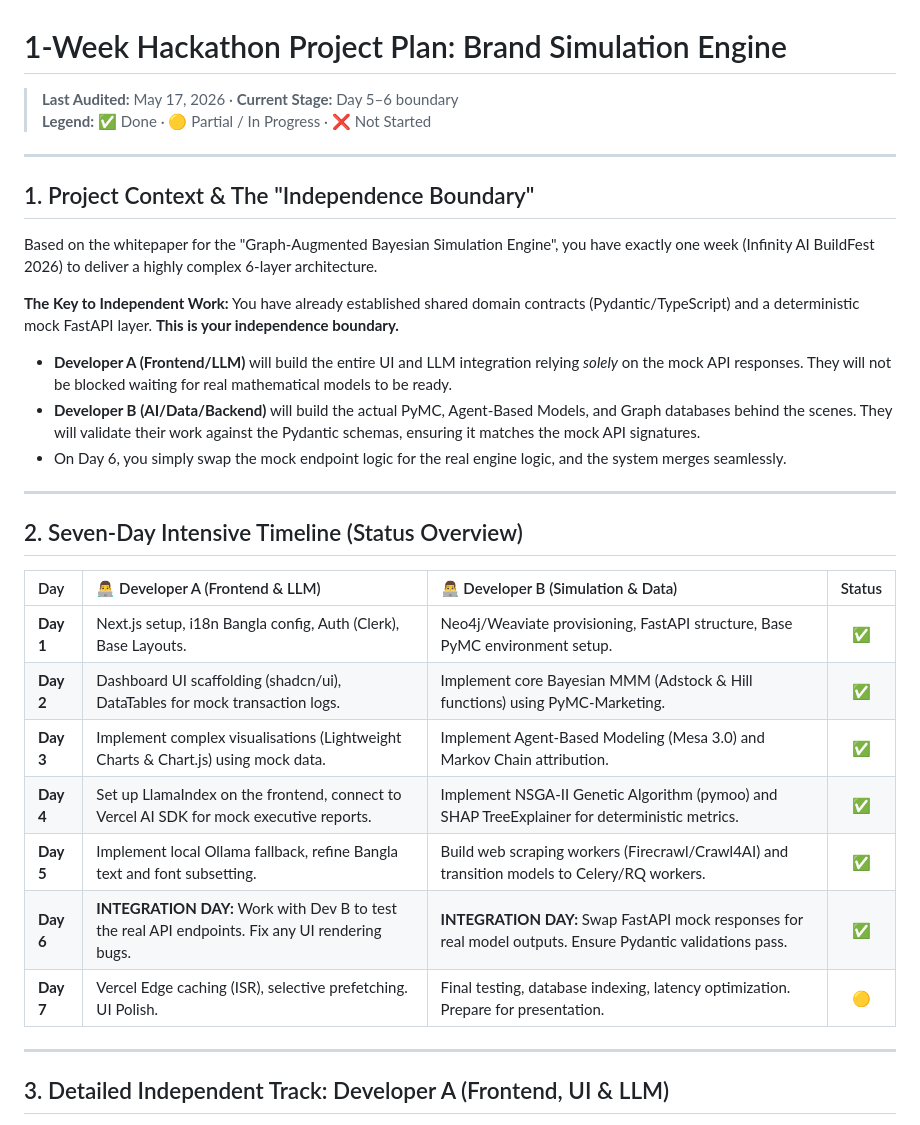
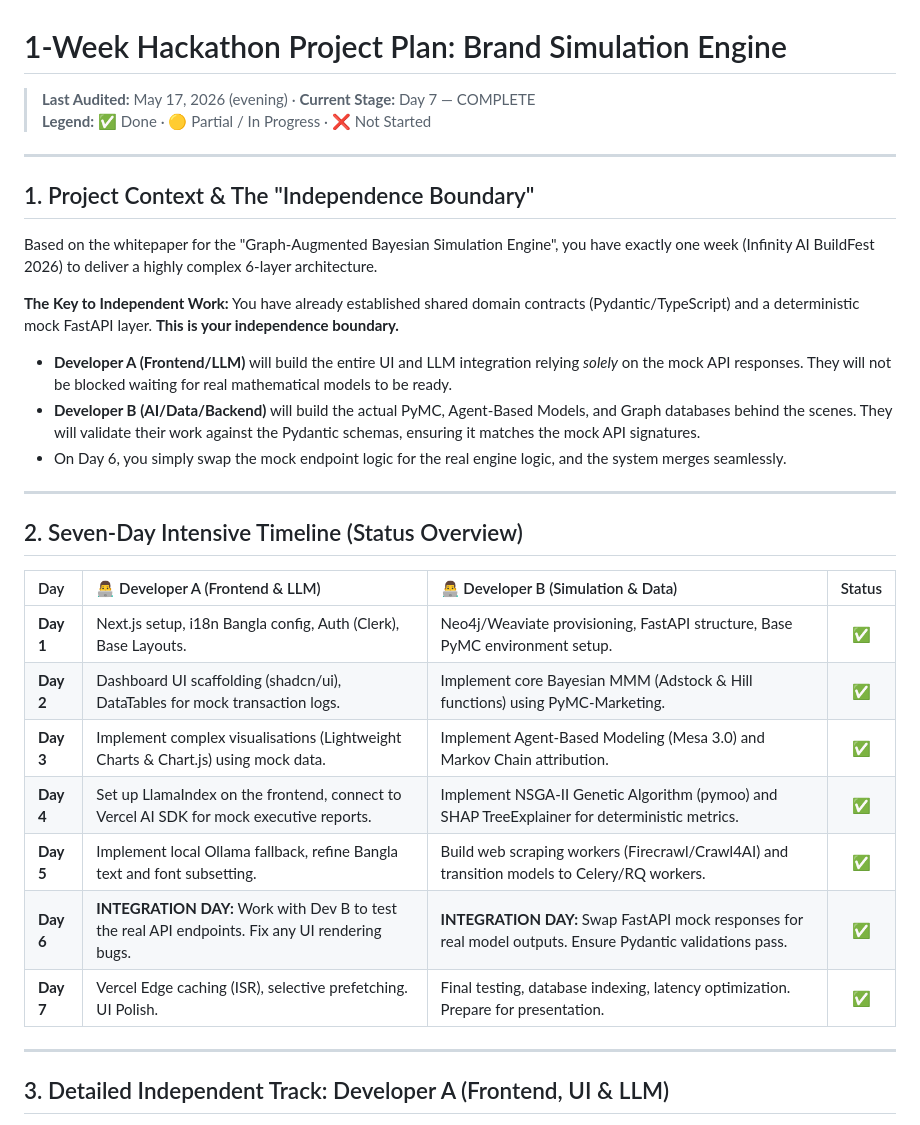
Before and after one commit to Blocked-Org/Prediction-Engine, a Markdown page: plan.md, the part around one of its changes. Rendered like a GitHub page.

```diff
--- a/plan.md
+++ b/plan.md
@@ -1,6 +1,6 @@
 # 1-Week Hackathon Project Plan: Brand Simulation Engine
 
-> **Last Audited:** May 17, 2026 · **Current Stage:** Day 5–6 boundary
+> **Last Audited:** May 17, 2026 (evening) · **Current Stage:** Day 7 — COMPLETE
 > **Legend:** ✅ Done · 🟡 Partial / In Progress · ❌ Not Started
 
 ---
@@ -10,23 +10,24 @@
 Based on the whitepaper for the "Graph-Augmented Bayesian Simulation Engine", you have exactly one week (Infinity AI BuildFest 2026) to deliver a highly complex 6-layer architecture.
 
 **The Key to Independent Work:** You have already established shared domain contracts (Pydantic/TypeScript) and a deterministic mock FastAPI layer. **This is your independence boundary.**
-* **Developer A (Frontend/LLM)** will build the entire UI and LLM integration relying *solely* on the mock API responses. They will not be blocked waiting for real mathematical models to be ready.
-* **Developer B (AI/Data/Backend)** will build the actual PyMC, Agent-Based Models, and Graph databases behind the scenes. They will validate their work against the Pydantic schemas, ensuring it matches the mock API signatures.
-* On Day 6, you simply swap the mock endpoint logic for the real engine logic, and the system merges seamlessly.
+
+- **Developer A (Frontend/LLM)** will build the entire UI and LLM integration relying _solely_ on the mock API responses. They will not be blocked waiting for real mathematical models to be ready.
+- **Developer B (AI/Data/Backend)** will build the actual PyMC, Agent-Based Models, and Graph databases behind the scenes. They will validate their work against the Pydantic schemas, ensuring it matches the mock API signatures.
+- On Day 6, you simply swap the mock endpoint logic for the real engine logic, and the system merges seamlessly.
 
 ---
 
 ## 2. Seven-Day Intensive Timeline (Status Overview)
 
-| Day | 👨‍💻 Developer A (Frontend & LLM) | 👨‍💻 Developer B (Simulation & Data) | Status |
-| :--- | :--- | :--- | :---: |
-| **Day 1** | Next.js setup, i18n Bangla config, Auth (Clerk), Base Layouts. | Neo4j/Weaviate provisioning, FastAPI structure, Base PyMC environment setup. | ✅ |
-| **Day 2** | Dashboard UI scaffolding (shadcn/ui), DataTables for mock transaction logs. | Implement core Bayesian MMM (Adstock & Hill functions) using PyMC-Marketing. | ✅ |
-| **Day 3** | Implement complex visualisations (Lightweight Charts & Chart.js) using mock data. | Implement Agent-Based Modeling (Mesa 3.0) and Markov Chain attribution. | ✅ |
-| **Day 4** | Set up LlamaIndex on the frontend, connect to Vercel AI SDK for mock executive reports. | Implement NSGA-II Genetic Algorithm (pymoo) and SHAP TreeExplainer for deterministic metrics. | ✅ |
-| **Day 5** | Implement local Ollama fallback, refine Bangla text and font subsetting. | Build web scraping workers (Firecrawl/Crawl4AI) and transition models to Celery/RQ workers. | ✅ |
-| **Day 6** | **INTEGRATION DAY:** Work with Dev B to test the real API endpoints. Fix any UI rendering bugs. | **INTEGRATION DAY:** Swap FastAPI mock responses for real model outputs. Ensure Pydantic validations pass. | ✅ |
-| **Day 7** | Vercel Edge caching (ISR), selective prefetching. UI Polish. | Final testing, database indexing, latency optimization. Prepare for presentation. | 🟡 |
+| Day       | 👨‍💻 Developer A (Frontend & LLM)                                                                 | 👨‍💻 Developer B (Simulation & Data)                                                                         | Status |
+| :-------- | :---------------------------------------------------------------------------------------------- | :--------------------------------------------------------------------------------------------------------- | :----: |
+| **Day 1** | Next.js setup, i18n Bangla config, Auth (Clerk), Base Layouts.                                  | Neo4j/Weaviate provisioning, FastAPI structure, Base PyMC environment setup.                               |   ✅   |
+| **Day 2** | Dashboard UI scaffolding (shadcn/ui), DataTables for mock transaction logs.                     | Implement core Bayesian MMM (Adstock & Hill functions) using PyMC-Marketing.                               |   ✅   |
+| **Day 3** | Implement complex visualisations (Lightweight Charts & Chart.js) using mock data.               | Implement Agent-Based Modeling (Mesa 3.0) and Markov Chain attribution.                                    |   ✅   |
+| **Day 4** | Set up LlamaIndex on the frontend, connect to Vercel AI SDK for mock executive reports.         | Implement NSGA-II Genetic Algorithm (pymoo) and SHAP TreeExplainer for deterministic metrics.              |   ✅   |
+| **Day 5** | Implement local Ollama fallback, refine Bangla text and font subsetting.                        | Build web scraping workers (Firecrawl/Crawl4AI) and transition models to Celery/RQ workers.                |   ✅   |
+| **Day 6** | **INTEGRATION DAY:** Work with Dev B to test the real API endpoints. Fix any UI rendering bugs. | **INTEGRATION DAY:** Swap FastAPI mock responses for real model outputs. Ensure Pydantic validations pass. |   ✅   |
+| **Day 7** | Vercel Edge caching (ISR), selective prefetching. UI Polish.                                    | Final testing, database indexing, latency optimization. Prepare for presentation.                          |   ✅   |
 
 ---
 
```
Also changed, not shown: other parts of plan.md (+64 -46 lines).
